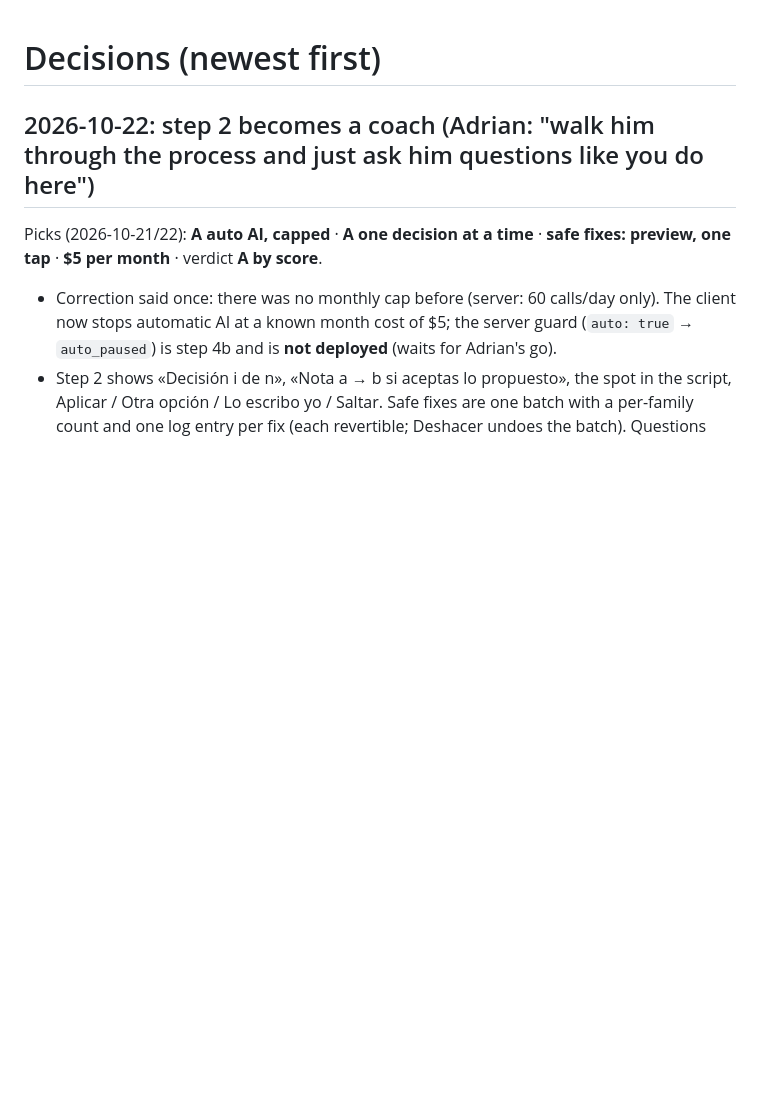
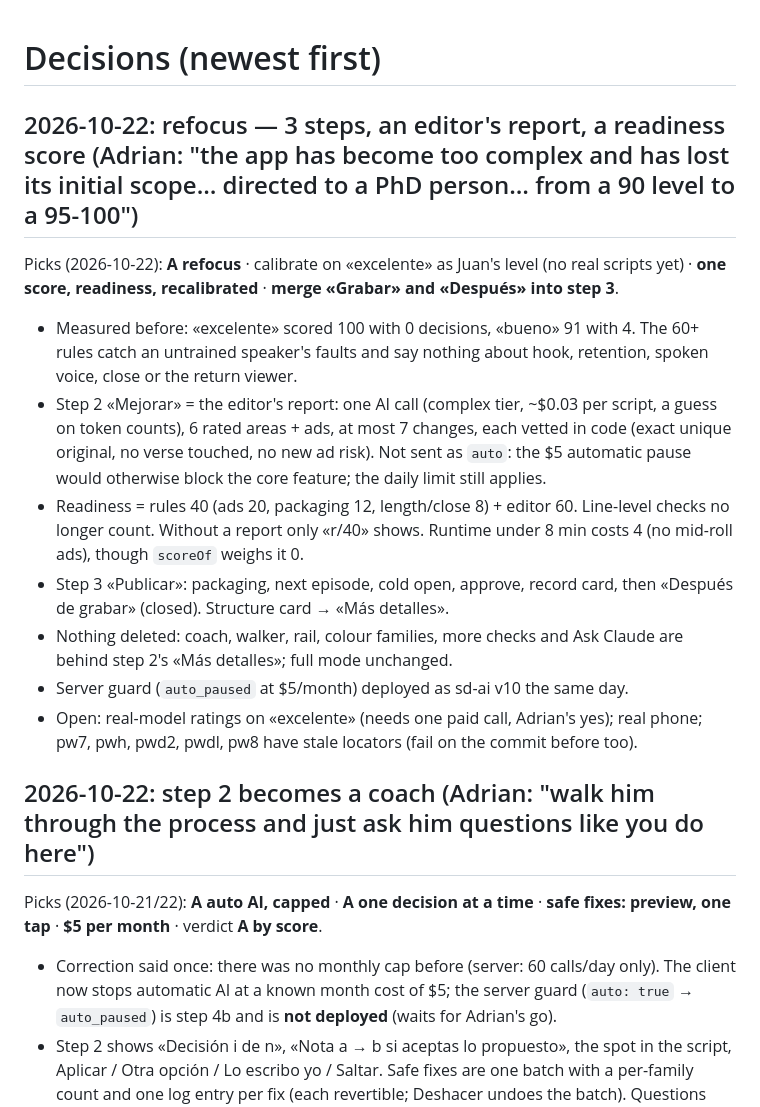
Before and after one commit to jadri47/script-desk, a Markdown page: docs/DECISIONS.md, the part around the change. Rendered like a GitHub page; blank space fills up the shorter version.

```diff
--- a/docs/DECISIONS.md
+++ b/docs/DECISIONS.md
@@ -1,4 +1,15 @@
 # Decisions (newest first)
+
+## 2026-10-22: refocus — 3 steps, an editor's report, a readiness score (Adrian: "the app has become too complex and has lost its initial scope… directed to a PhD person… from a 90 level to a 95-100")
+
+Picks (2026-10-22): **A refocus** · calibrate on «excelente» as Juan's level (no real scripts yet) · **one score, readiness, recalibrated** · **merge «Grabar» and «Después» into step 3**.
+- Measured before: «excelente» scored 100 with 0 decisions, «bueno» 91 with 4. The 60+ rules catch an untrained speaker's faults and say nothing about hook, retention, spoken voice, close or the return viewer.
+- Step 2 «Mejorar» = the editor's report: one AI call (complex tier, ~$0.03 per script, a guess on token counts), 6 rated areas + ads, at most 7 changes, each vetted in code (exact unique original, no verse touched, no new ad risk). Not sent as `auto`: the $5 automatic pause would otherwise block the core feature; the daily limit still applies.
+- Readiness = rules 40 (ads 20, packaging 12, length/close 8) + editor 60. Line-level checks no longer count. Without a report only «r/40» shows. Runtime under 8 min costs 4 (no mid-roll ads), though `scoreOf` weighs it 0.
+- Step 3 «Publicar»: packaging, next episode, cold open, approve, record card, then «Después de grabar» (closed). Structure card → «Más detalles».
+- Nothing deleted: coach, walker, rail, colour families, more checks and Ask Claude are behind step 2's «Más detalles»; full mode unchanged.
+- Server guard (`auto_paused` at $5/month) deployed as sd-ai v10 the same day.
+- Open: real-model ratings on «excelente» (needs one paid call, Adrian's yes); real phone; pw7, pwh, pwd2, pwdl, pw8 have stale locators (fail on the commit before too).
 
 ## 2026-10-22: step 2 becomes a coach (Adrian: "walk him through the process and just ask him questions like you do here")
 
```
Also changed, not shown: CLAUDE.md (+7 -4 lines).
